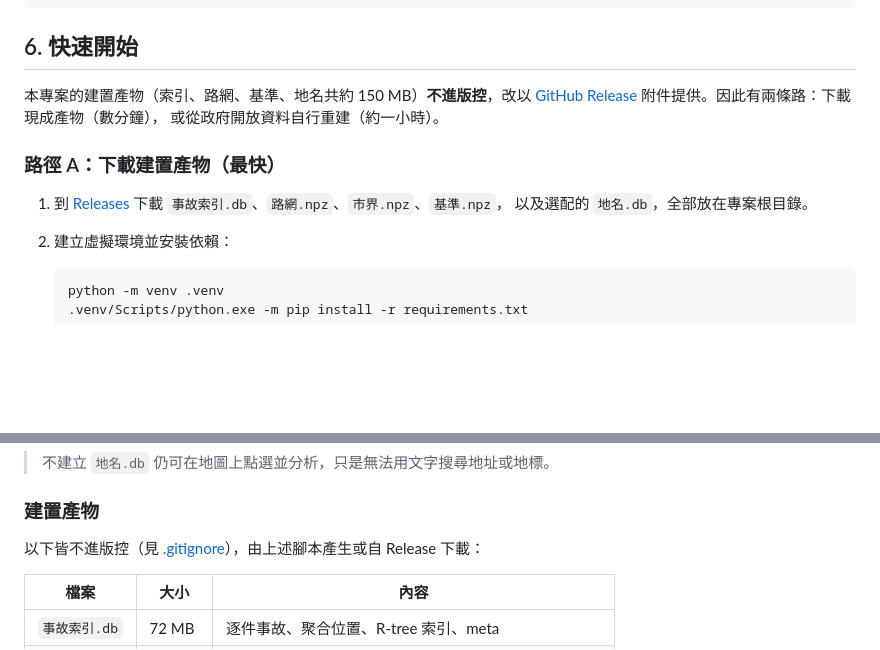
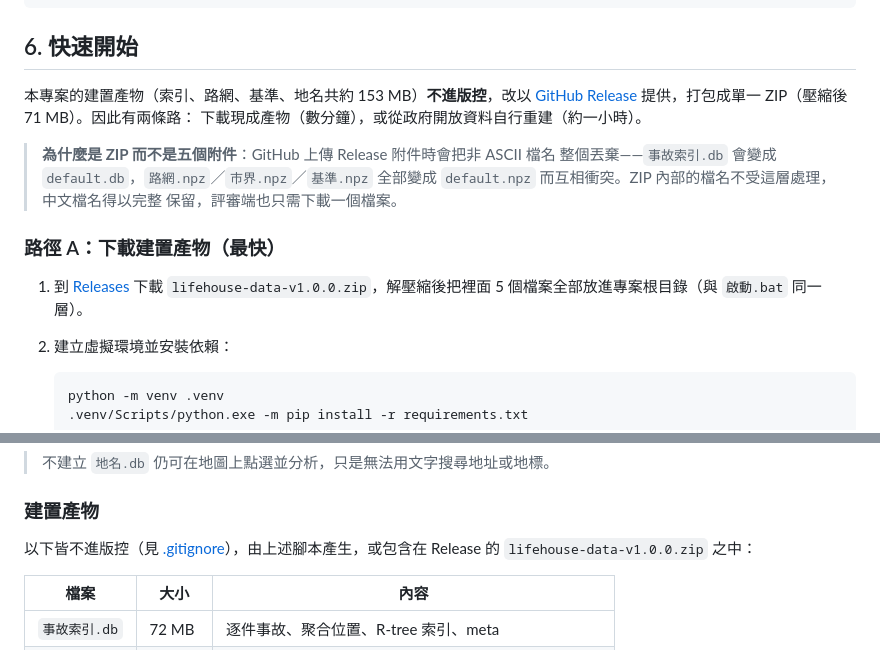
Before and after one commit to lee851104/life_house, a Markdown page: README.md, 2 parts joined by grey strips. Drawn GitHub-style; blank space fills up the shorter version.

Commit message:
docs: 路徑 A 改為下載單一 ZIP，並說明原因
GitHub 上傳 Release 附件時會丟棄非 ASCII 檔名。實測結果：事故索引.db 變成
default.db、基準.npz 變成 default.npz，而 路網.npz 與 市界.npz 也都會被命名為
default.npz，於是第三個檔案就被擋在「同名附件已經存在」。原本 README 要求評審
下載五個中文檔名的附件，實際上做不到。

改為打包成單一 lifehouse-data-v1.0.0.zip：ZIP 內部的檔名不經過那層處理，中文
檔名完整保留，順帶把 153 MB 壓到 71 MB，下載步驟也從五次變一次。

建置產物一節同步改為指向 ZIP。

Co-Authored-By: Claude Opus 5 <noreply@anthropic.com>

````diff
--- a/README.md
+++ b/README.md
@@ -191,14 +191,19 @@ $ uv run pytest
 
 ## 6. 快速開始
 
-本專案的建置產物（索引、路網、基準、地名共約 150 MB）**不進版控**，改以
-[GitHub Release](../../releases/latest) 附件提供。因此有兩條路：下載現成產物（數分鐘），
-或從政府開放資料自行重建（約一小時）。
+本專案的建置產物（索引、路網、基準、地名共約 153 MB）**不進版控**，改以
+[GitHub Release](../../releases/latest) 提供，打包成單一 ZIP（壓縮後 71 MB）。因此有兩條路：
+下載現成產物（數分鐘），或從政府開放資料自行重建（約一小時）。
+
+> **為什麼是 ZIP 而不是五個附件**：GitHub 上傳 Release 附件時會把非 ASCII 檔名
+> 整個丟棄——`事故索引.db` 會變成 `default.db`，`路網.npz`／`市界.npz`／`基準.npz`
+> 全部變成 `default.npz` 而互相衝突。ZIP 內部的檔名不受這層處理，中文檔名得以完整
+> 保留，評審端也只需下載一個檔案。
 
 ### 路徑 A：下載建置產物（最快）
 
-1. 到 [Releases](../../releases/latest) 下載 `事故索引.db`、`路網.npz`、`市界.npz`、`基準.npz`，
-   以及選配的 `地名.db`，全部放在專案根目錄。
+1. 到 [Releases](../../releases/latest) 下載 `lifehouse-data-v1.0.0.zip`，解壓縮後把裡面
+   5 個檔案全部放進專案根目錄（與 `啟動.bat` 同一層）。
 2. 建立虛擬環境並安裝依賴：
 
    ```bash
@@ -286,7 +291,8 @@ python -m venv .venv
 
 ### 建置產物
 
-以下皆不進版控（見 [.gitignore](.gitignore)），由上述腳本產生或自 Release 下載：
+以下皆不進版控（見 [.gitignore](.gitignore)），由上述腳本產生，或包含在 Release 的
+`lifehouse-data-v1.0.0.zip` 之中：
 
 | 檔案 | 大小 | 內容 |
 |---|---|---|
````
